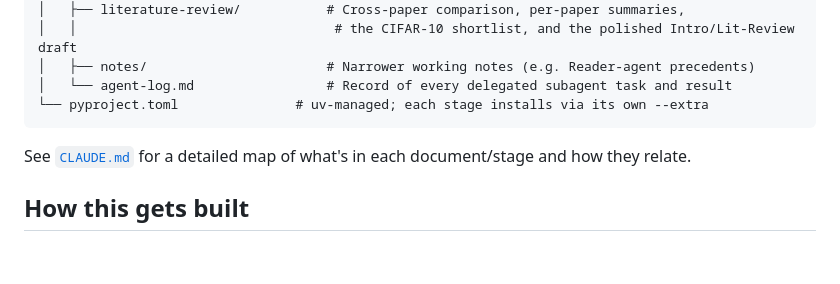
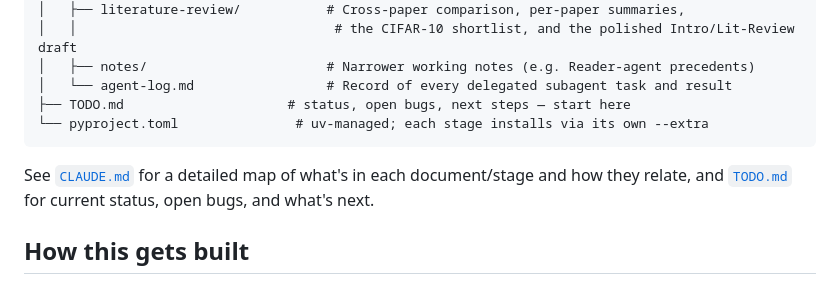
Before and after one commit to EngincanVaran/ReproBot, a Markdown page: README.md, the part around the change. GitHub-like rendering; blank space fills up the shorter version.

````diff
--- a/README.md
+++ b/README.md
@@ -27,10 +27,11 @@ ReproBot/
 │   │                                 # the CIFAR-10 shortlist, and the polished Intro/Lit-Review draft
 │   ├── notes/                       # Narrower working notes (e.g. Reader-agent precedents)
 │   └── agent-log.md                 # Record of every delegated subagent task and result
+├── TODO.md                     # status, open bugs, next steps — start here
 └── pyproject.toml               # uv-managed; each stage installs via its own --extra
 ```
 
-See [`CLAUDE.md`](CLAUDE.md) for a detailed map of what's in each document/stage and how they relate.
+See [`CLAUDE.md`](CLAUDE.md) for a detailed map of what's in each document/stage and how they relate, and [`TODO.md`](TODO.md) for current status, open bugs, and what's next.
 
 ## How this gets built
 
````
Also changed, not shown: CLAUDE.md (+2 -0 lines), TODO.md (added, +161 -0 lines).
